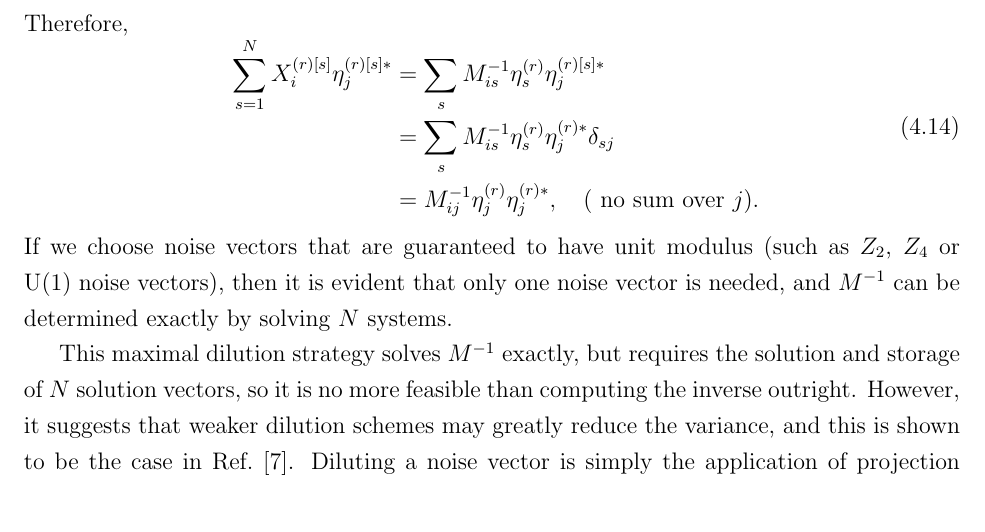
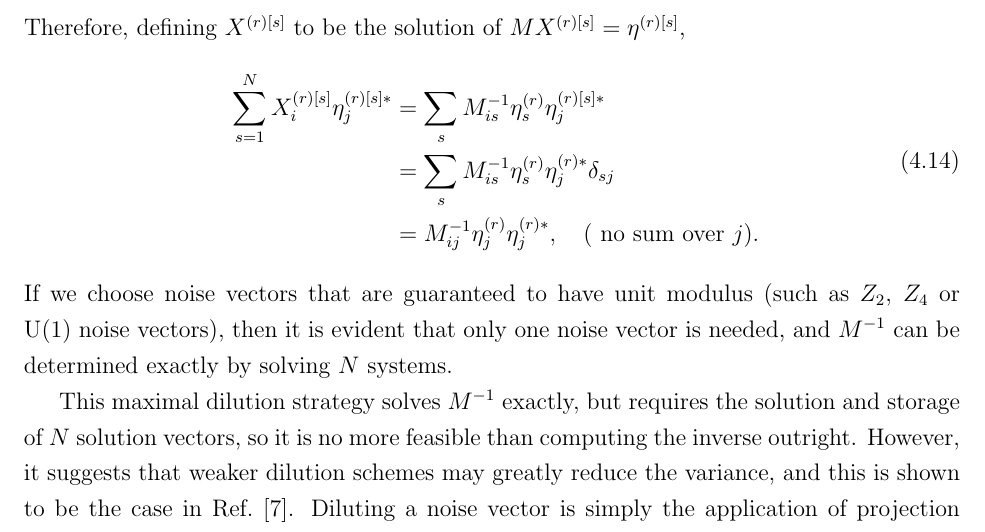
Before and after one commit to dannydarvish/thesis, a LaTeX thesis (main.tex, which reads chapters/slaph.tex): part of page 61 of 157, cut at the place of the change. Compiled offline with pdfLaTeX.

Commit message:
small change in slaph chapter where I did not define the solution of the maximally diluted noise vector

```diff
--- a/chapters/slaph.tex
+++ b/chapters/slaph.tex
@@ -82,7 +82,7 @@ In practice, the variances that result in estimating Dirac matrix inverses in th
 \begin{equation}
     \eta_{j}^{(r)}=\sum_{s=1}^{N} \eta_{j}^{(r)[s]}, \quad \eta_{j}^{(r)[s]}=\eta_{j}^{(r)} \delta_{j s} \quad(\text { no sum over } j).
 \end{equation}
-Therefore,
+Therefore, defining $X^{(r)[s]}$ to be the solution of $M X^{(r)[s]} = \eta^{(r)[s]}$,
 \begin{equation}\
     \begin{aligned}
     \sum_{s=1}^{N} X_{i}^{(r)[s]} \eta_{j}^{(r)[s] *} &=\sum_{s} M_{i s}^{-1} \eta_{s}^{(r)} \eta_{j}^{(r)[s] *} \\
```
Also changed, not shown: darvish_thesis.pdf (deleted), 1 other file.
